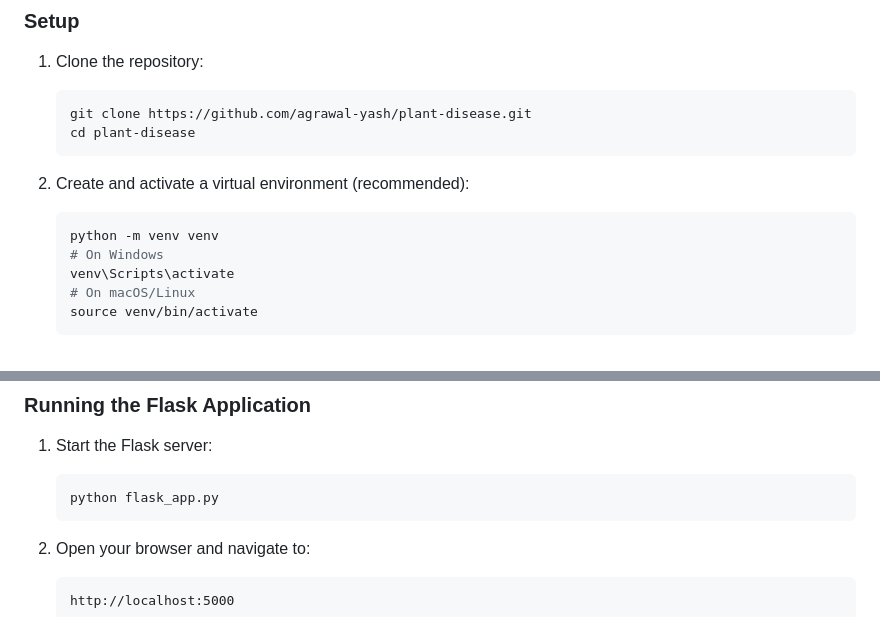
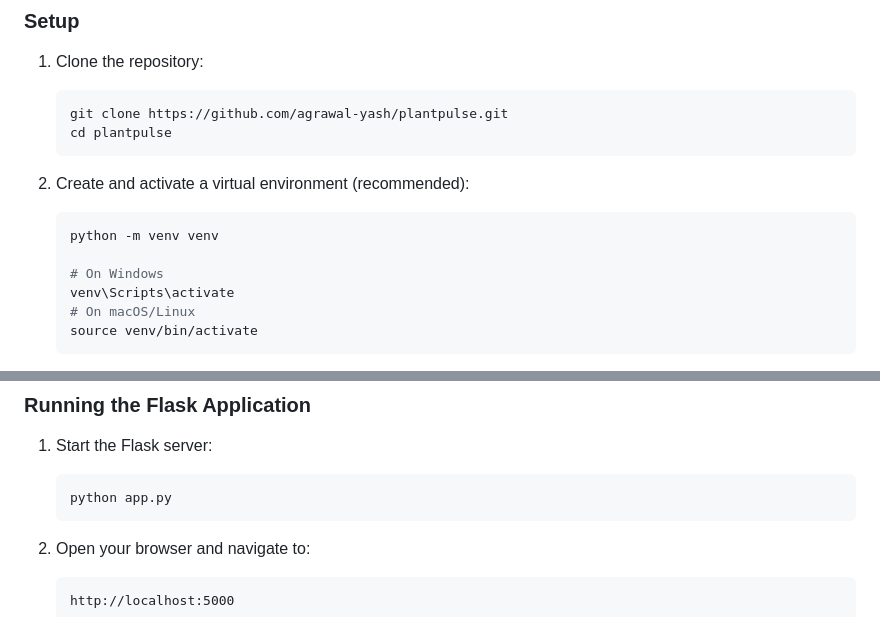
Before and after one commit to agrawal-yash/plantpulse, a Markdown page: README.md, 2 parts joined by grey strips. Rendered like a GitHub page.

````diff
--- a/README.md
+++ b/README.md
@@ -75,13 +75,14 @@ Our plant disease detection system employs a comprehensive pipeline of image pro
 
 1. Clone the repository:
    ```bash
-   git clone https://github.com/agrawal-yash/plant-disease.git
-   cd plant-disease
+   git clone https://github.com/agrawal-yash/plantpulse.git
+   cd plantpulse
    ```
 
 2. Create and activate a virtual environment (recommended):
    ```bash
    python -m venv venv
+
    # On Windows
    venv\Scripts\activate
    # On macOS/Linux
@@ -105,7 +106,7 @@ Our plant disease detection system employs a comprehensive pipeline of image pro
 
 1. Start the Flask server:
    ```bash
-   python flask_app.py
+   python app.py
    ```
 
 2. Open your browser and navigate to:
````
